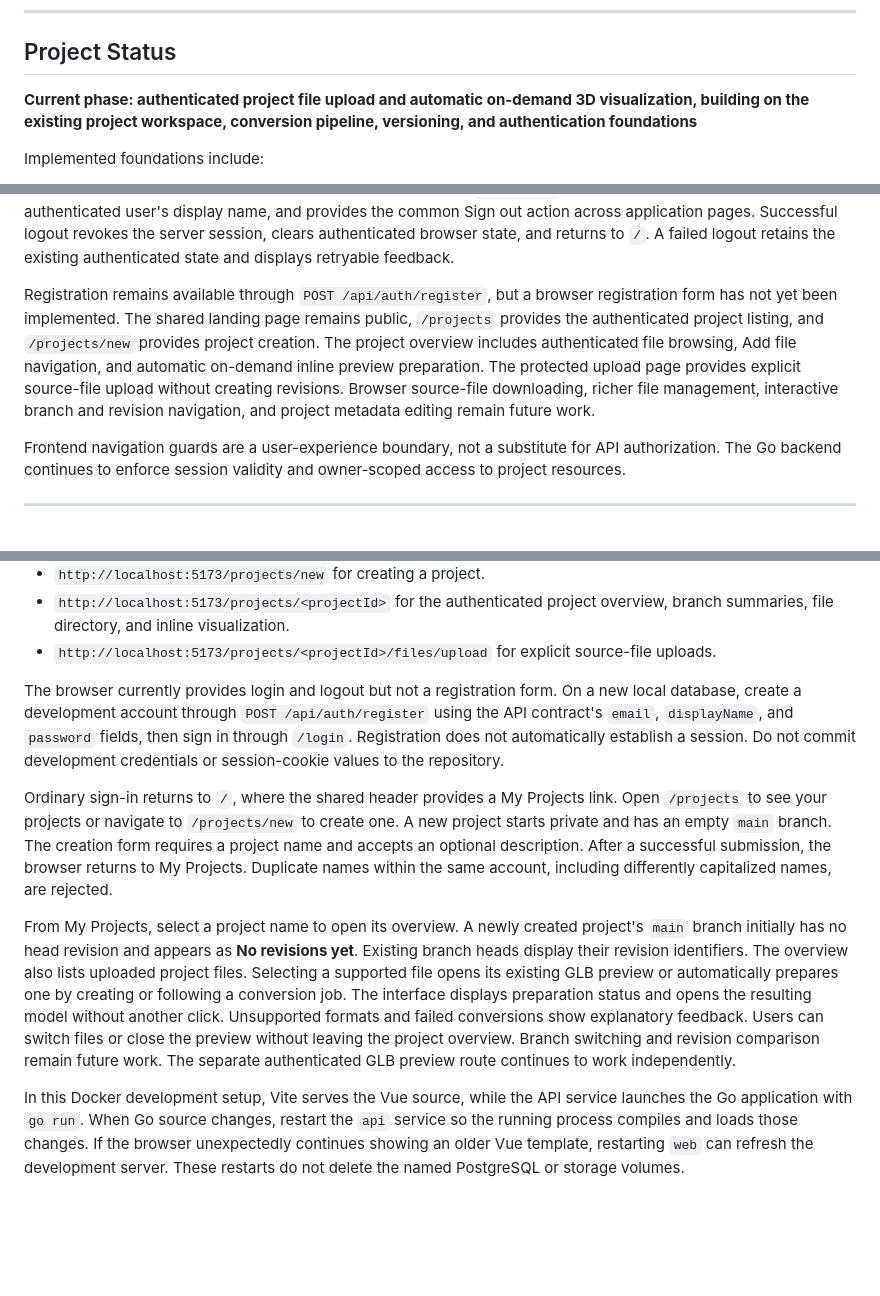
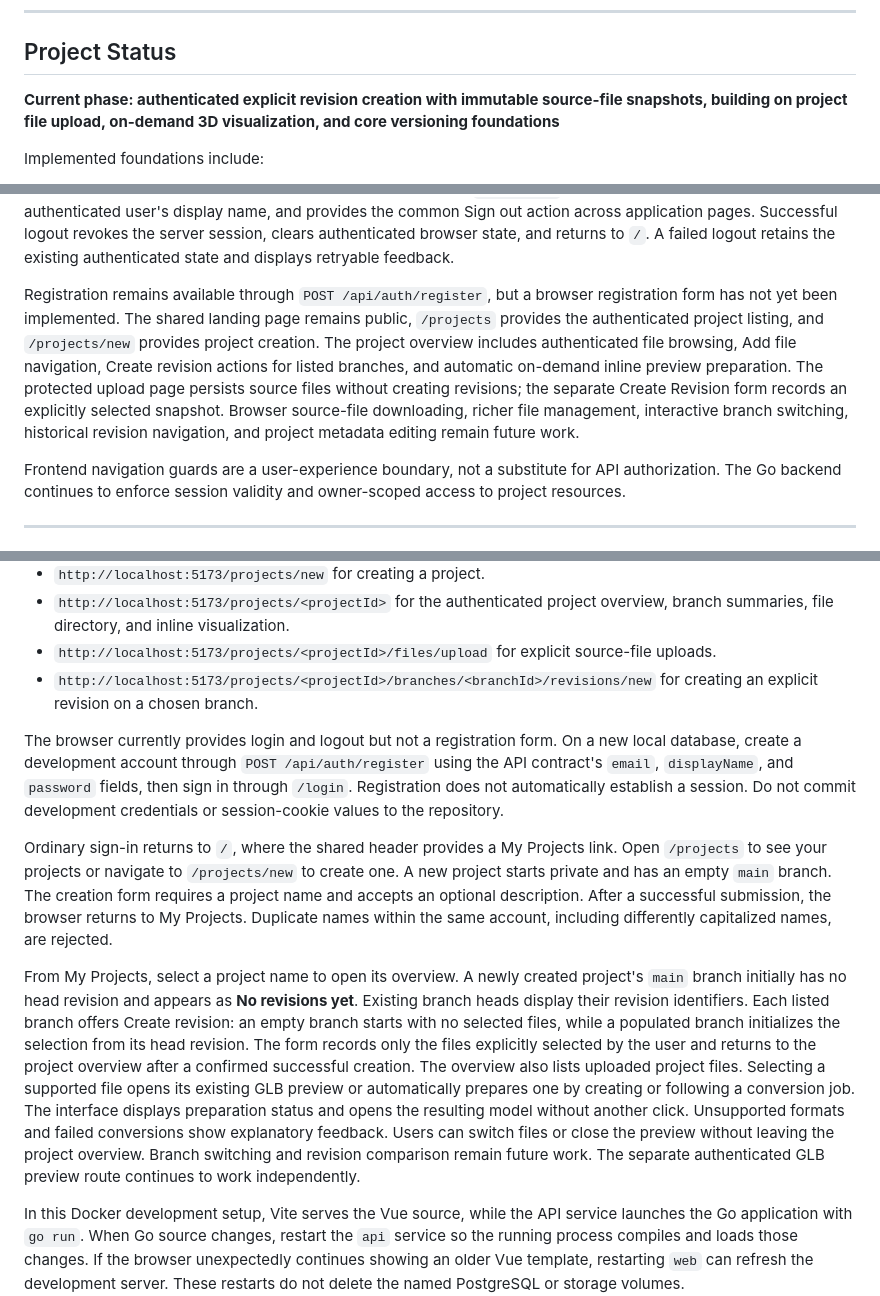
Before and after one commit to AngelAvilesSil/3Default, a Markdown page: README.md, 3 parts joined by grey strips. Rendered like a GitHub page; blank space fills up the shorter version.

```diff
--- a/README.md
+++ b/README.md
@@ -12,7 +12,7 @@ This repository is a ground-up reconstruction of an earlier 3Default MVP. It is
 
 ## Project Status
 
-**Current phase: authenticated project file upload and automatic on-demand 3D visualization, building on the existing project workspace, conversion pipeline, versioning, and authentication foundations**
+**Current phase: authenticated explicit revision creation with immutable source-file snapshots, building on project file upload, on-demand 3D visualization, and core versioning foundations**
 
 Implemented foundations include:
 
@@ -323,7 +328,7 @@ After successful login, the application returns to the requested destination onl
 
 The UI foundation includes centralized CSS tokens, reusable `AppButton`, `AppTextField`, and `AppTextArea` components, and shared text-control styling in `web/src/styles/form-fields.css`. `LoginForm` handles invalid credentials, request throttling, general failures, and in-progress submissions. A successful login updates Pinia session state and navigates through the login view. The shared `SiteHeader` displays My Projects and the authenticated user's display name, and provides the common Sign out action across application pages. Successful logout revokes the server session, clears authenticated browser state, and returns to `/`. A failed logout retains the existing authenticated state and displays retryable feedback.
 
-Registration remains available through `POST /api/auth/register`, but a browser registration form has not yet been implemented. The shared landing page remains public, `/projects` provides the authenticated project listing, and `/projects/new` provides project creation. The project overview includes authenticated file browsing, Add file navigation, and automatic on-demand inline preview preparation. The protected upload page provides explicit source-file upload without creating revisions. Browser source-file downloading, richer file management, interactive branch and revision navigation, and project metadata editing remain future work.
+Registration remains available through `POST /api/auth/register`, but a browser registration form has not yet been implemented. The shared landing page remains public, `/projects` provides the authenticated project listing, and `/projects/new` provides project creation. The project overview includes authenticated file browsing, Add file navigation, Create revision actions for listed branches, and automatic on-demand inline preview preparation. The protected upload page persists source files without creating revisions; the separate Create Revision form records an explicitly selected snapshot. Browser source-file downloading, richer file management, interactive branch switching, historical revision navigation, and project metadata editing remain future work.
 
 Frontend navigation guards are a user-experience boundary, not a substitute for API authorization. The Go backend continues to enforce session validity and owner-scoped access to project resources.
 
@@ -790,12 +799,13 @@ The current browser entry points are:
 * `http://localhost:5173/projects/new` for creating a project.
 * `http://localhost:5173/projects/<projectId>` for the authenticated project overview, branch summaries, file directory, and inline visualization.
 * `http://localhost:5173/projects/<projectId>/files/upload` for explicit source-file uploads.
+* `http://localhost:5173/projects/<projectId>/branches/<branchId>/revisions/new` for creating an explicit revision on a chosen branch.
 
 The browser currently provides login and logout but not a registration form. On a new local database, create a development account through `POST /api/auth/register` using the API contract's `email`, `displayName`, and `password` fields, then sign in through `/login`. Registration does not automatically establish a session. Do not commit development credentials or session-cookie values to the repository.
 
 Ordinary sign-in returns to `/`, where the shared header provides a My Projects link. Open `/projects` to see your projects or navigate to `/projects/new` to create one. A new project starts private and has an empty `main` branch. The creation form requires a project name and accepts an optional description. After a successful submission, the browser returns to My Projects. Duplicate names within the same account, including differently capitalized names, are rejected.
 
-From My Projects, select a project name to open its overview. A newly created project's `main` branch initially has no head revision and appears as **No revisions yet**. Existing branch heads display their revision identifiers. The overview also lists uploaded project files. Selecting a supported file opens its existing GLB preview or automatically prepares one by creating or following a conversion job. The interface displays preparation status and opens the resulting model without another click. Unsupported formats and failed conversions show explanatory feedback. Users can switch files or close the preview without leaving the project overview. Branch switching and revision comparison remain future work. The separate authenticated GLB preview route continues to work independently.
+From My Projects, select a project name to open its overview. A newly created project's `main` branch initially has no head revision and appears as **No revisions yet**. Existing branch heads display their revision identifiers. Each listed branch offers Create revision: an empty branch starts with no selected files, while a populated branch initializes the selection from its head revision. The form records only the files explicitly selected by the user and returns to the project overview after a confirmed successful creation. The overview also lists uploaded project files. Selecting a supported file opens its existing GLB preview or automatically prepares one by creating or following a conversion job. The interface displays preparation status and opens the resulting model without another click. Unsupported formats and failed conversions show explanatory feedback. Users can switch files or close the preview without leaving the project overview. Branch switching and revision comparison remain future work. The separate authenticated GLB preview route continues to work independently.
 
 In this Docker development setup, Vite serves the Vue source, while the API service launches the Go application with `go run`. When Go source changes, restart the `api` service so the running process compiles and loads those changes. If the browser unexpectedly continues showing an older Vue template, restarting `web` can refresh the development server. These restarts do not delete the named PostgreSQL or storage volumes.
 
```
Also changed, not shown: other parts of README.md (+31 -2 lines).
